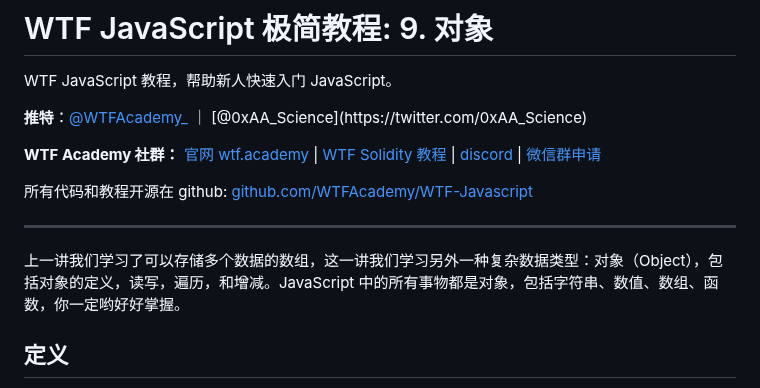
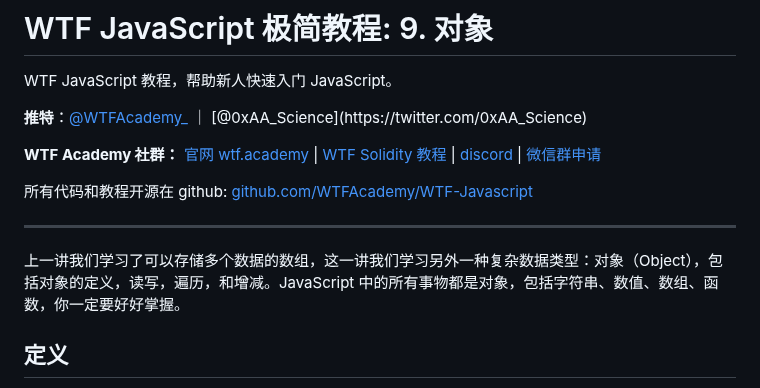
Before and after one commit to WTFAcademy/WTF-JavaScript, a Markdown page: 09_Object/README.md, the part around the change. GitHub-like rendering.

Commit message:
Update README.md
fix typo

```diff
--- a/09_Object/README.md
+++ b/09_Object/README.md
@@ -10,7 +10,7 @@ WTF JavaScript 教程，帮助新人快速入门 JavaScript。
 
 ---
 
-上一讲我们学习了可以存储多个数据的数组，这一讲我们学习另外一种复杂数据类型：对象（Object），包括对象的定义，读写，遍历，和增减。JavaScript 中的所有事物都是对象，包括字符串、数值、数组、函数，你一定哟好好掌握。
+上一讲我们学习了可以存储多个数据的数组，这一讲我们学习另外一种复杂数据类型：对象（Object），包括对象的定义，读写，遍历，和增减。JavaScript 中的所有事物都是对象，包括字符串、数值、数组、函数，你一定要好好掌握。
 
 ## 定义
 
```
